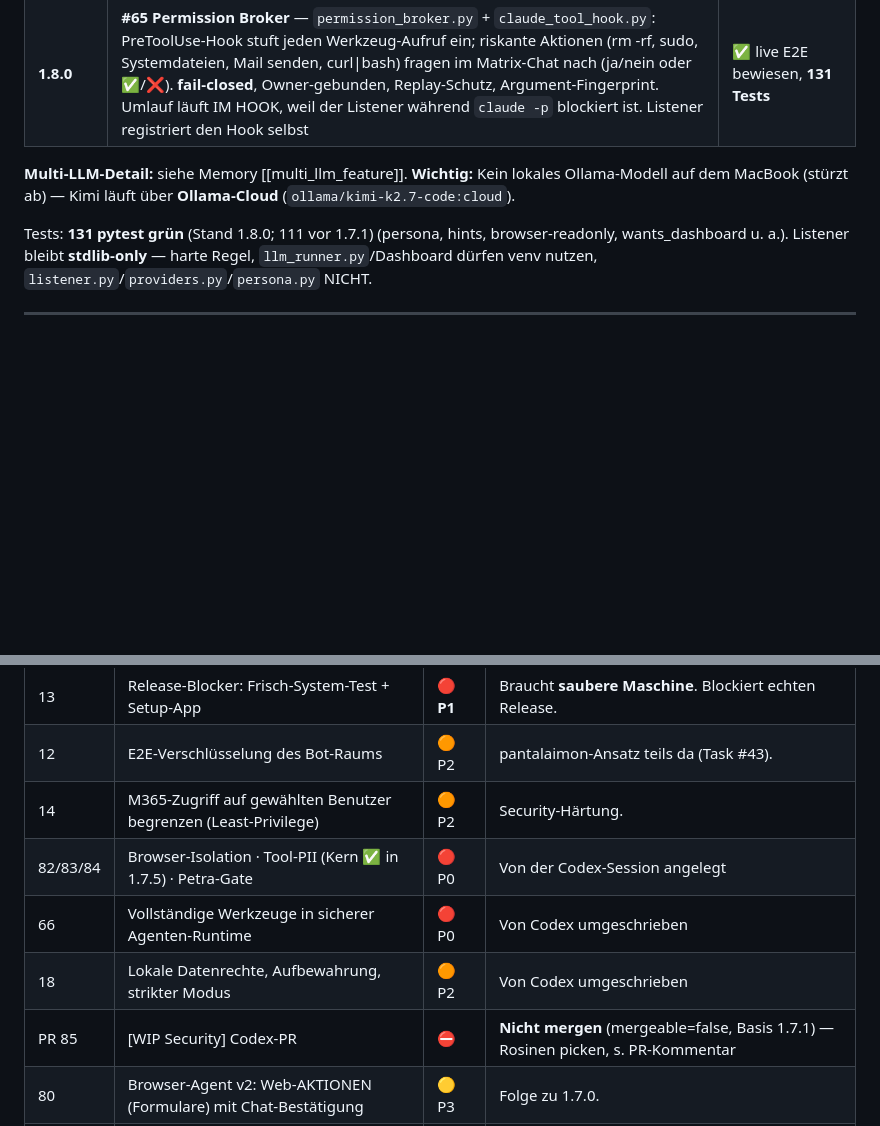
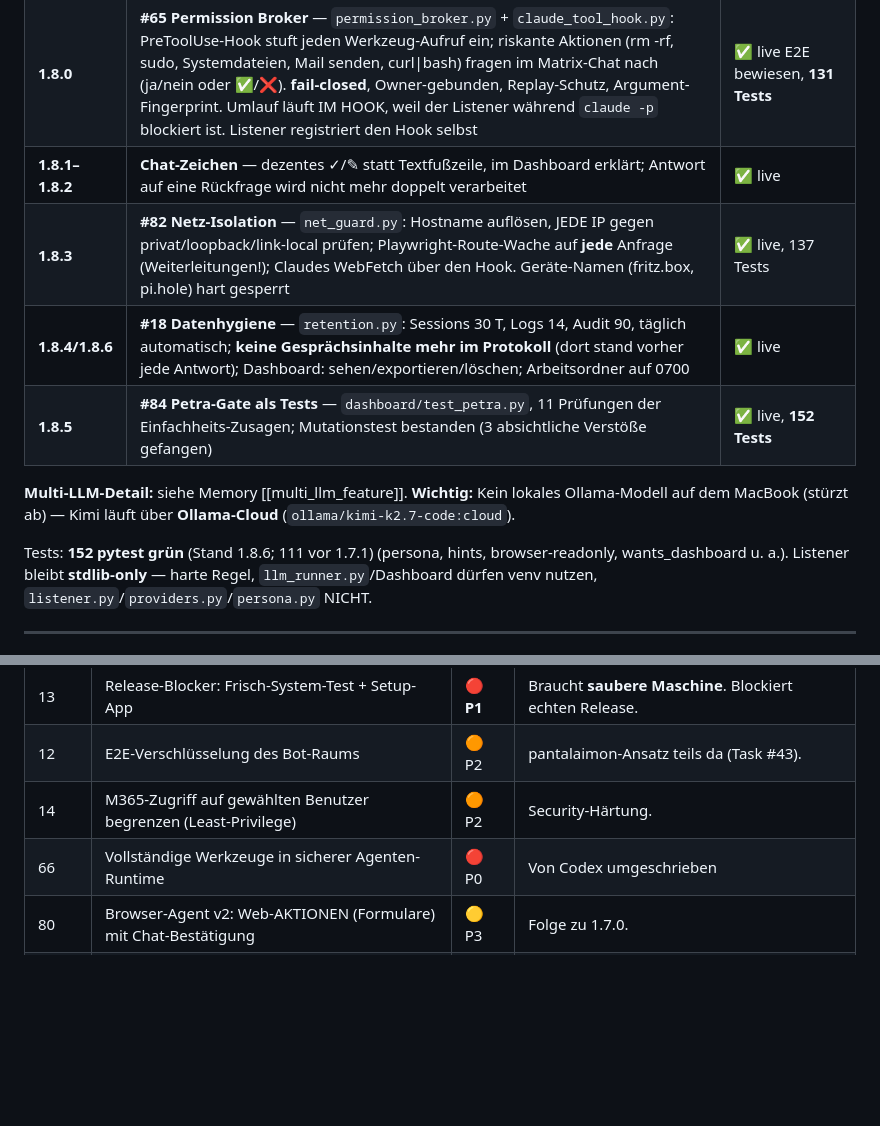
Before and after one commit to TheOperatorAgent/TheOperator, a Markdown page: HANDOVER.md, 2 parts joined by grey strips. Rendered like a GitHub page; blank space fills up the shorter version.

Commit message:
Doku: HANDOVER auf 1.8.6
Co-Authored-By: Claude Fable 5 <noreply@anthropic.com>

```diff
--- a/HANDOVER.md
+++ b/HANDOVER.md
@@ -78,10 +78,14 @@ Hinweis: Der Listener baut sich bei Änderung an `bots.json` selbst neu auf; fü
 | **1.7.6** | **#59 Login-Vorwarnung** — `claude_health.py`: Zustand aus echten Läufen, Probe nur bei >6 h ohne Beweis, GENAU EINE Warnung je Ausfall; Login-Ablauf löst jetzt auch den API-Key-Fallback aus; Dashboard-Kachel »Claude-Zugang«. Ohne jeden Zugangsdaten-Zugriff | ✅ live, 121 Tests |
 | **1.7.7** | **#58 Fair-Use-Drossel** — `throttle.py`: max 6/h, 40/Tag für `cron`+`event`; **Chat wird NIE gedrosselt** (test-gesichert); Konfig in dashboard.json, Zahlen im Dashboard-Status | ✅ live, **125 Tests** |
 | **1.8.0** | **#65 Permission Broker** — `permission_broker.py` + `claude_tool_hook.py`: PreToolUse-Hook stuft jeden Werkzeug-Aufruf ein; riskante Aktionen (rm -rf, sudo, Systemdateien, Mail senden, curl\|bash) fragen im Matrix-Chat nach (ja/nein oder ✅/❌). **fail-closed**, Owner-gebunden, Replay-Schutz, Argument-Fingerprint. Umlauf läuft IM HOOK, weil der Listener während `claude -p` blockiert ist. Listener registriert den Hook selbst | ✅ live E2E bewiesen, **131 Tests** |
+| **1.8.1–1.8.2** | **Chat-Zeichen** — dezentes ✓/✎ statt Textfußzeile, im Dashboard erklärt; Antwort auf eine Rückfrage wird nicht mehr doppelt verarbeitet | ✅ live |
+| **1.8.3** | **#82 Netz-Isolation** — `net_guard.py`: Hostname auflösen, JEDE IP gegen privat/loopback/link-local prüfen; Playwright-Route-Wache auf **jede** Anfrage (Weiterleitungen!); Claudes WebFetch über den Hook. Geräte-Namen (fritz.box, pi.hole) hart gesperrt | ✅ live, 137 Tests |
+| **1.8.4/1.8.6** | **#18 Datenhygiene** — `retention.py`: Sessions 30 T, Logs 14, Audit 90, täglich automatisch; **keine Gesprächsinhalte mehr im Protokoll** (dort stand vorher jede Antwort); Dashboard: sehen/exportieren/löschen; Arbeitsordner auf 0700 | ✅ live |
+| **1.8.5** | **#84 Petra-Gate als Tests** — `dashboard/test_petra.py`, 11 Prüfungen der Einfachheits-Zusagen; Mutationstest bestanden (3 absichtliche Verstöße gefangen) | ✅ live, **152 Tests** |
 
 **Multi-LLM-Detail:** siehe Memory [[multi_llm_feature]]. **Wichtig:** Kein lokales Ollama-Modell auf dem MacBook (stürzt ab) — Kimi läuft über **Ollama-Cloud** (`ollama/kimi-k2.7-code:cloud`).
 
-Tests: **131 pytest grün** (Stand 1.8.0; 111 vor 1.7.1) (persona, hints, browser-readonly, wants_dashboard u. a.). Listener bleibt **stdlib-only** — harte Regel, `llm_runner.py`/Dashboard dürfen venv nutzen, `listener.py`/`providers.py`/`persona.py` NICHT.
+Tests: **152 pytest grün** (Stand 1.8.6; 111 vor 1.7.1) (persona, hints, browser-readonly, wants_dashboard u. a.). Listener bleibt **stdlib-only** — harte Regel, `llm_runner.py`/Dashboard dürfen venv nutzen, `listener.py`/`providers.py`/`persona.py` NICHT.
 
 ---
 
@@ -111,10 +115,7 @@ Diagnose-Beleg (Matrix CS-API mit gültigem Owner-Token, `whoami` ok):
 | 13 | Release-Blocker: Frisch-System-Test + Setup-App | 🔴 **P1** | Braucht **saubere Maschine**. Blockiert echten Release. |
 | 12 | E2E-Verschlüsselung des Bot-Raums | 🟠 P2 | pantalaimon-Ansatz teils da (Task #43). |
 | 14 | M365-Zugriff auf gewählten Benutzer begrenzen (Least-Privilege) | 🟠 P2 | Security-Härtung. |
-| 82/83/84 | Browser-Isolation · Tool-PII (Kern ✅ in 1.7.5) · Petra-Gate | 🔴 P0 | Von der Codex-Session angelegt |
 | 66 | Vollständige Werkzeuge in sicherer Agenten-Runtime | 🔴 P0 | Von Codex umgeschrieben |
-| 18 | Lokale Datenrechte, Aufbewahrung, strikter Modus | 🟠 P2 | Von Codex umgeschrieben |
-| PR 85 | [WIP Security] Codex-PR | ⛔ | **Nicht mergen** (mergeable=false, Basis 1.7.1) — Rosinen picken, s. PR-Kommentar |
 | 80 | Browser-Agent v2: Web-AKTIONEN (Formulare) mit Chat-Bestätigung | 🟡 P3 | Folge zu 1.7.0. |
 | 36 | Cross-Platform Windows+Linux (macOS bitidentisch) | 🟡 P3 | Installer existiert; echte Fremd-OS-Tests offen. |
 | 45 | **Epic** Wettbewerbs-Differenzierung | 🟡 P3 | Dach-Epic; viele Teile erledigt. |
```
Also changed, not shown: other parts of HANDOVER.md (+1 -1 lines).
